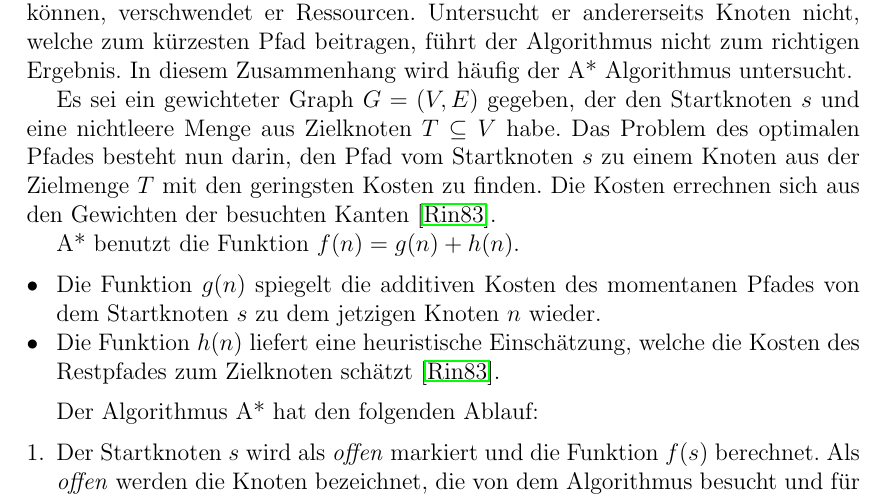
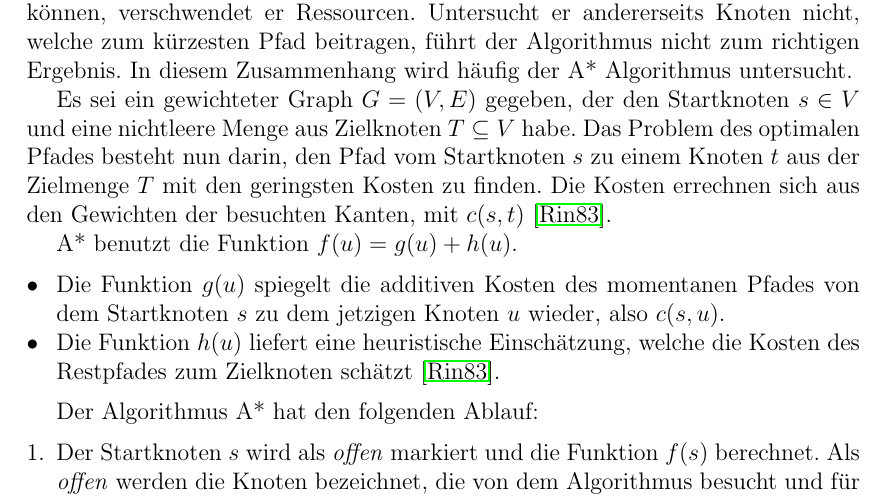
Before and after one commit to Handkock/wa2020_pathplanning, a LaTeX thesis (wa20202_vorlage.tex, which reads chapters/Informierte_Uninformierte.tex): part of page 11 of 21, cut so that both start at the same text. Compiled offline with pdfLaTeX.

Commit message:
A* section improvements

```diff
--- a/chapters/Informierte_Uninformierte.tex
+++ b/chapters/Informierte_Uninformierte.tex
@@ -74,17 +74,17 @@ Eine Metrik ist eine Funktion, welche den Abstand zwischen zwei Elementen in dem
 \subsection{A*}
 Um den kürzesten Pfad mit dem geringsten Aufwand zu finden, profitiert ein Suchalgorithmus von informierten Entscheidungen für die Untersuchung der Knotenpunkte. Untersucht er Knotenpunkte, die offensichtlich nicht zum Ziel führen können, verschwendet er Ressourcen. Untersucht er andererseits Knoten nicht, welche zum kürzesten Pfad beitragen, führt der Algorithmus nicht zum richtigen Ergebnis. In diesem Zusammenhang wird häufig der A* Algorithmus untersucht.
 
-Es sei ein gewichteter Graph  $G = (V, E)$ gegeben, der den Startknoten $s$ und eine nichtleere Menge aus Zielknoten $T \subseteq V$ habe. Das Problem des optimalen Pfades besteht nun darin, den Pfad vom Startknoten $s$ zu einem Knoten aus der Zielmenge $T$ mit den geringsten Kosten zu finden. %todo Wiederholung des Shortest Path Problems, was eigentlich am Anfang richtig definiert werden muss und hier einfach verlinkt
-Die Kosten errechnen sich aus den Gewichten der besuchten Kanten \cite{RinaDechterandJudeaPearl.1983}.
+Es sei ein gewichteter Graph  $G = (V, E)$ gegeben, der den Startknoten $s \in V$ und eine nichtleere Menge aus Zielknoten $T \subseteq V$ habe. Das Problem des optimalen Pfades besteht nun darin, den Pfad vom Startknoten $s$ zu einem Knoten $t$ aus der Zielmenge $T$ mit den geringsten Kosten zu finden.
+Die Kosten errechnen sich aus den Gewichten der besuchten Kanten, mit $c(s,t)$ \cite{RinaDechterandJudeaPearl.1983}.
 
-A* benutzt die Funktion $f(n) = g(n) + h(n)$.
+A* benutzt die Funktion $f(u) = g(u) + h(u)$.
 \begin{itemize}
-\item Die Funktion $g(n)$ spiegelt die additiven Kosten des momentanen Pfades von dem Startknoten $s$ zu dem jetzigen Knoten $n$ wieder.
-\item Die Funktion $h(n)$ liefert eine heuristische Einschätzung, welche die Kosten des Restpfades zum Zielknoten schätzt \cite{RinaDechterandJudeaPearl.1983}.
+\item Die Funktion $g(u)$ spiegelt die additiven Kosten des momentanen Pfades von dem Startknoten $s$ zu dem jetzigen Knoten $u$ wieder, also $c(s,u)$.
+\item Die Funktion $h(u)$ liefert eine heuristische Einschätzung, welche die Kosten des Restpfades zum Zielknoten schätzt \cite{RinaDechterandJudeaPearl.1983}.
 \end{itemize}
 
 Der Algorithmus A* hat den folgenden Ablauf:
 \begin{itemize}
 \item[1.] Der Startknoten $s$ wird als \textit{offen} markiert und die Funktion $f(s)$ berechnet. Als \textit{offen} werden die Knoten bezeichnet, die von dem Algorithmus besucht und für die Untersuchung freigeschaltet worden sind.
-\item[2.] Derjenige offene Knoten $n$ wird ausgewählt, für den die Funktion $f(n)$
+\item[2.] Derjenige offene Knoten $u$ wird ausgewählt, für den die Funktion $f(u)$
 den geringsten Wert liefert. Anschließend werden beliebige angrenzende Knoten ausgewählt, aber immer zugunsten jedes Knotens aus der Zielmenge $T$.
```
Also changed, not shown: chapters/Informierte_Uninformierte.tex (6 more changed lines).
